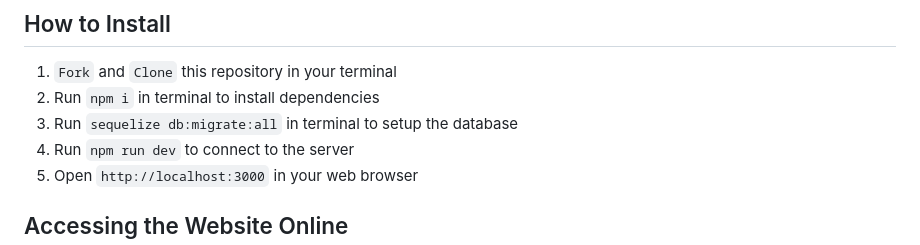
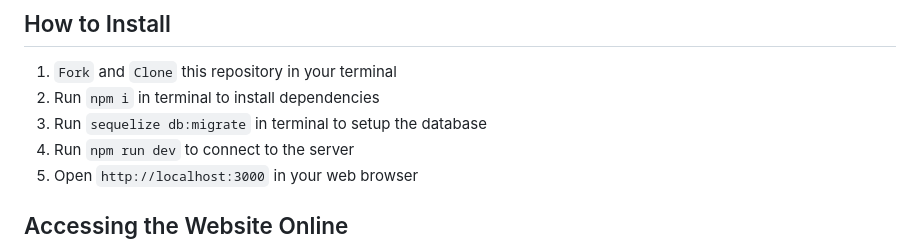
Before and after one commit to dilshoda0202/polling, a Markdown page: README.md, the part around the change printed below. Rendered like a GitHub page.

```diff
--- a/README.md
+++ b/README.md
@@ -5,7 +5,7 @@ A polling application to use with friends to decide what movie to watch.
 ## How to Install
 1. `Fork` and `Clone` this repository in your terminal
 2. Run `npm i` in terminal to install dependencies
-3. Run `sequelize db:migrate:all` in terminal to setup the database
+3. Run `sequelize db:migrate` in terminal to setup the database
 4. Run `npm run dev` to connect to the server
 5. Open `http://localhost:3000` in your web browser
 
```
Also changed, not shown: other parts of README.md (+13 -0 lines), public/homepage.png (added), public/homepage_w_poll.png (added), public/homepage_w_poll_votes.png (added), public/login.png (added), public/profile.png (added), public/signup.png (added).
